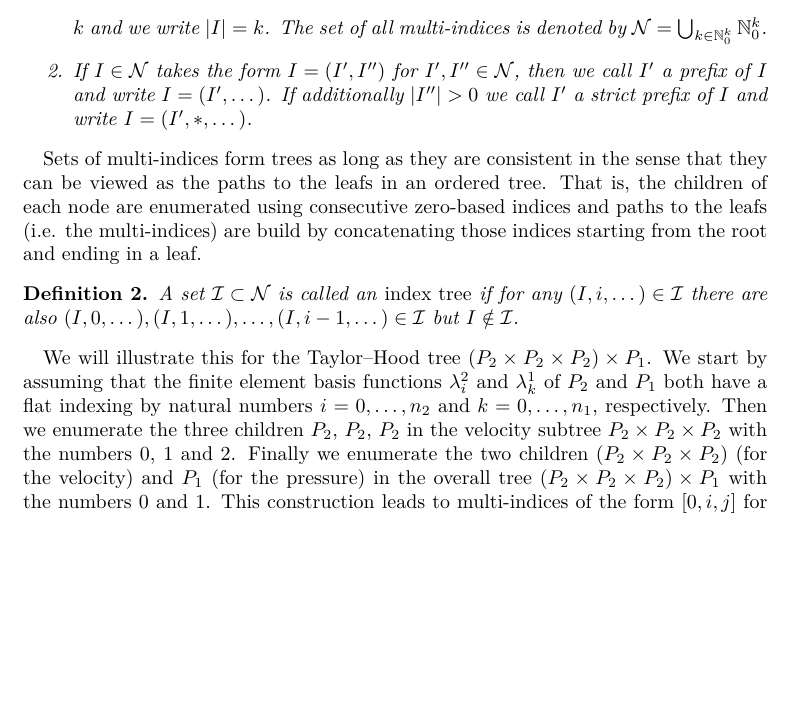
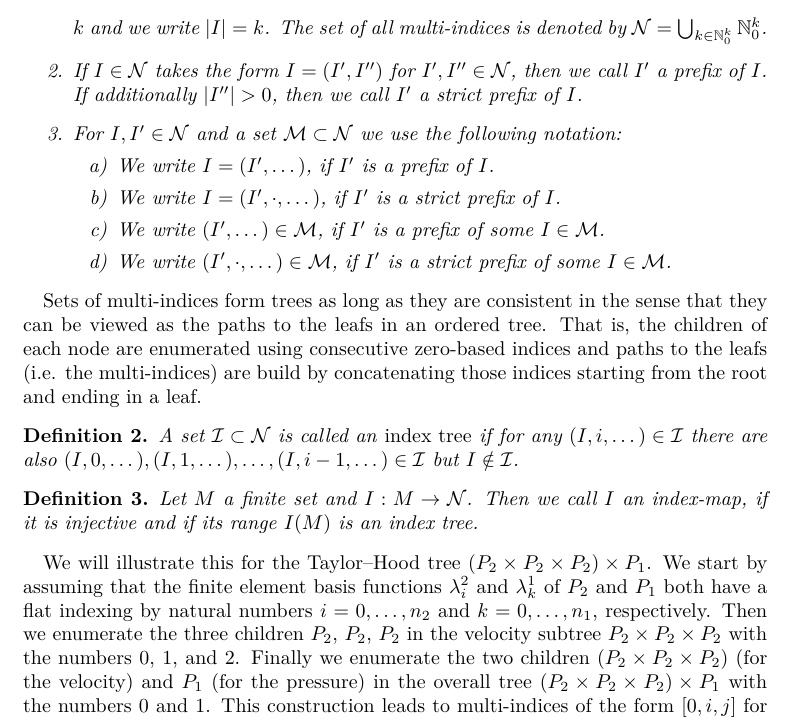
Before and after one commit to dune-project/dune-functions, a LaTeX paper (doc/manual/dune-functions-manual.tex): part of page 7 of 41, cut so that both start at the same text, the shorter picture padded with empty space. Compiled offline with XeLaTeX.

Commit message:
[doc] Improve multi-index notation
* Be more precise in definition of prefixes
* Define "index map"

```diff
--- a/doc/manual/dune-functions-manual.tex
+++ b/doc/manual/dune-functions-manual.tex
@@ -430,8 +432,23 @@ for hierarchically structured multi-indices.
             $\mathcal{N} = \bigcup_{k \in \N_0^k} \N_0^k$.
         \item
             If $I \in \mathcal{N}$ takes the form $I = (I',I'')$ for $I',I'' \in \mathcal{N}$,
-            then we call $I'$ a prefix of $I$ and write $I = (I',\dots)$.
-            If additionally $|I''|>0$ we call $I'$ a strict prefix of $I$ and write $I = (I',*,\dots)$.
+            then we call $I'$ a prefix of $I$.
+            If additionally $|I''|>0$, then we call $I'$ a strict prefix of $I$.
+        \item
+            For $I,I' \in \mathcal{N}$ and a set $\mathcal{M} \subset \mathcal{N}$
+            we use the following notation:
+            \begin{enumerate}
+              \item
+                We write $I=(I',\dots)$, if $I'$ is a prefix of $I$.
+              \item
+                We write $I=(I',\cdot,\dots)$, if $I'$ is a strict prefix of $I$.
+              \item
+                We write $(I',\dots) \in \mathcal{M}$, if $I'$ is a prefix of some
+                $I \in \mathcal{M}$.
+              \item
+                We write $(I',\cdot,\dots) \in \mathcal{M}$, if $I'$ is a strict prefix of some
+                $I \in \mathcal{M}$.
+            \end{enumerate}
     \end{enumerate}
 \end{definition}
 
@@ -446,6 +463,11 @@ those indices starting from the root and ending in a leaf.
  A set $\mathcal{I} \subset \mathcal{N}$ is called an \emph{index tree}
  if for any $(I,i,\dots) \in \mathcal{I}$ there are also $(I,0,\dots),(I,1,\dots),\dots,(I,i-1,\dots) \in \mathcal{I}$
  but $I \notin \mathcal{I}$.
+\end{definition}
+
+\begin{definition}
+  Let $M$ a finite set and $I:M \to \mathcal{N}$. Then we call $I$ an index-map, if
+  it is injective and if its range $I(M)$ is an index tree.
 \end{definition}
 
 
@@ -456,7 +478,7 @@ have a flat indexing by natural numbers $i=0,\dots,n_2$ and $k=0,\dots,n_1$,
 respectively.
 Then we enumerate the three children $P_2$, $P_2$, $P_2$
 in the velocity subtree $P_2 \times P_2 \times P_2$
-with the numbers $0$, $1$ and $2$.
+with the numbers $0$, $1$, and $2$.
 Finally we enumerate the two children $(P_2 \times P_2 \times P_2)$ (for the velocity)
 and $P_1$ (for the pressure) in the overall tree $(P_2 \times P_2 \times P_2) \times P_1$
 with the numbers $0$ and $1$.
```
Also changed, not shown: doc/manual/dune-functions-manual.tex (2 more changed lines).
